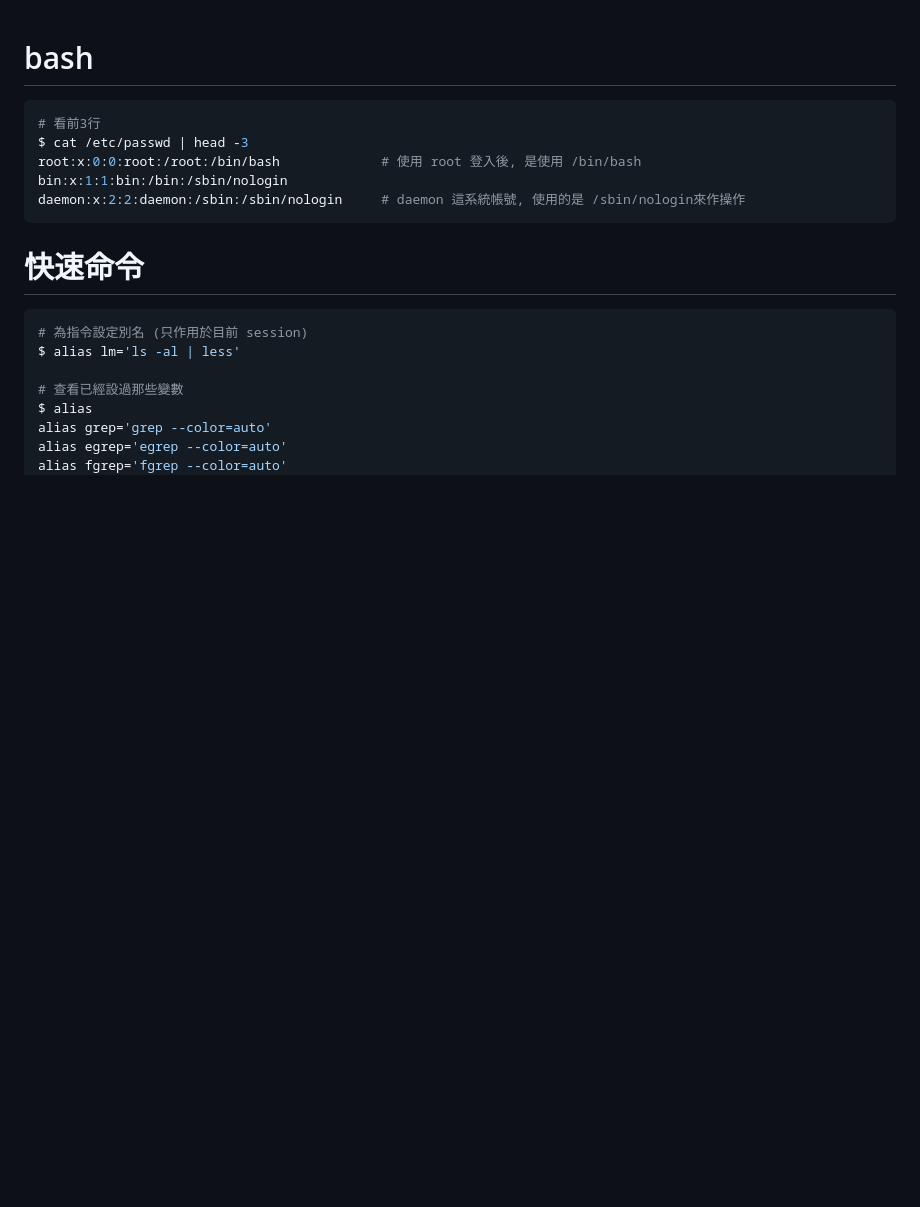
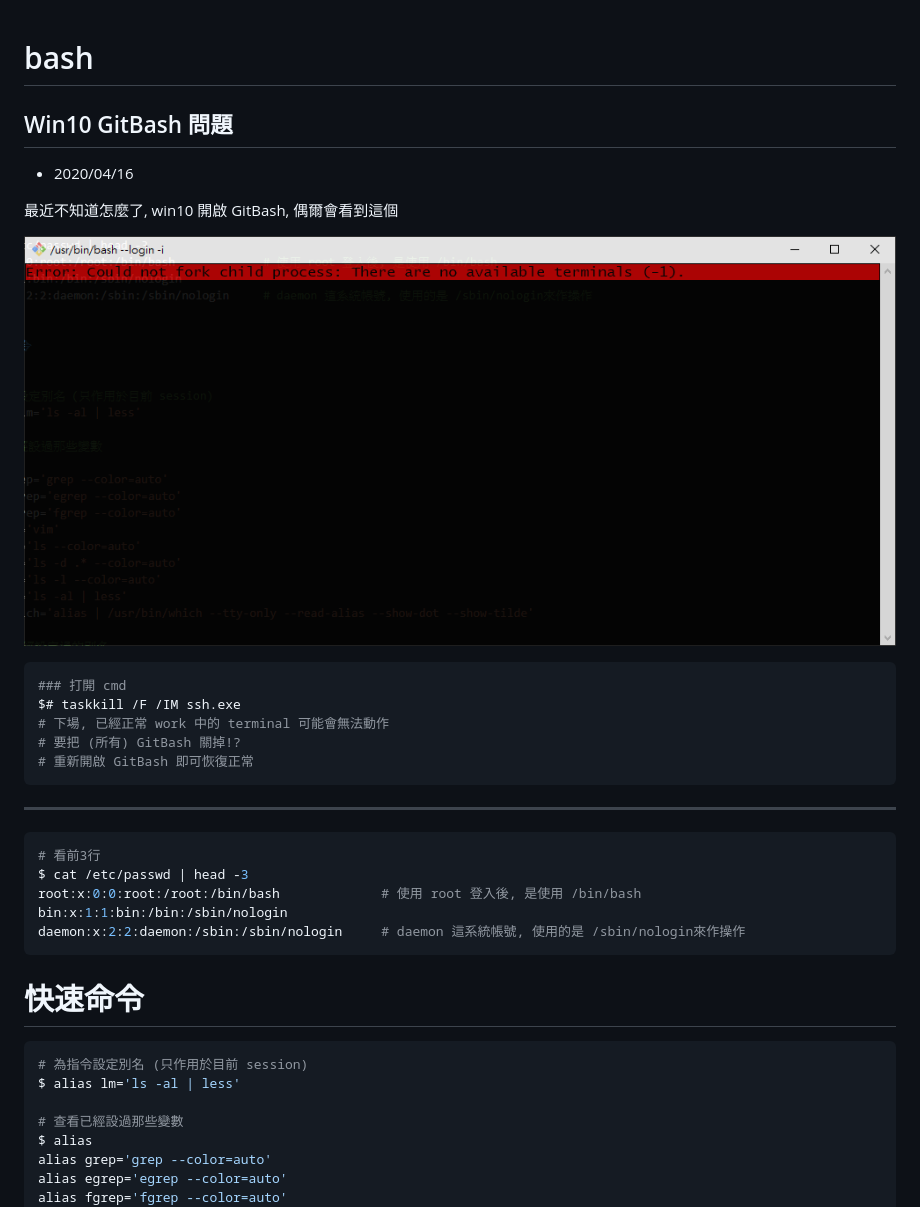
Before and after one commit to leo0961325/documentation-notes, a Markdown page: linux/shell/bash.md, the part around the change. Rendered like a GitHub page; pictures changed too: img/GitBashError.png (added); blank space fills up the shorter version.

Commit message:
broken gitbash

````diff
--- a/linux/shell/bash.md
+++ b/linux/shell/bash.md
@@ -1,4 +1,24 @@
 # bash
+
+
+## Win10 GitBash 問題
+
+- 2020/04/16
+
+最近不知道怎麼了, win10 開啟 GitBash, 偶爾會看到這個
+
+![GitBashError](../../img/GitBashError.png)
+
+```bash
+### 打開 cmd
+$# taskkill /F /IM ssh.exe
+# 下場, 已經正常 work 中的 terminal 可能會無法動作
+# 要把 (所有) GitBash 關掉!?
+# 重新開啟 GitBash 即可恢復正常
+```
+
+
+---------------
 
 ```sh
 # 看前3行
````
